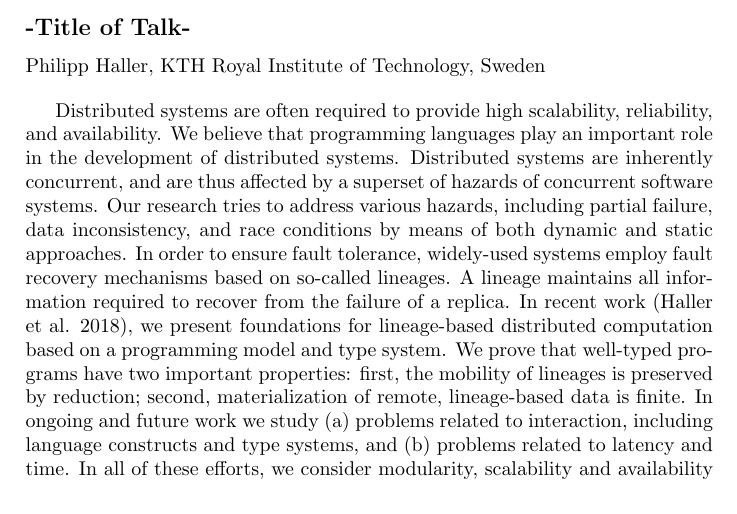
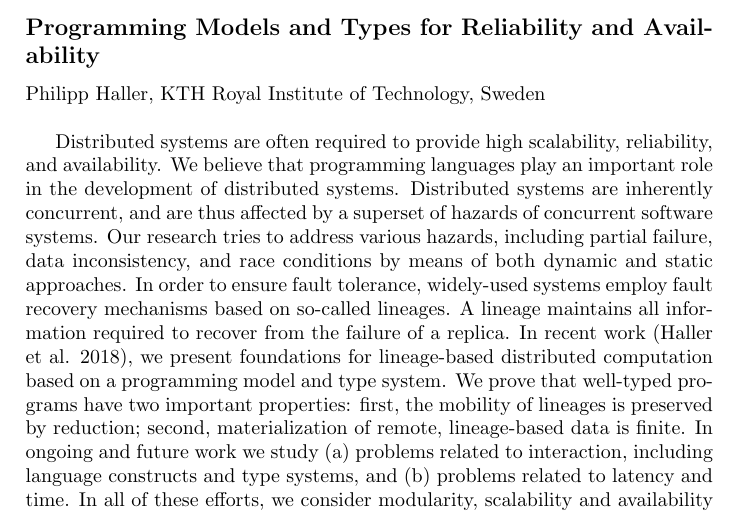
Before and after one commit to pl4ds/pl4ds-shonan-meeting-2019-final-report, a LaTeX document (report/report.tex): part of page 9 of 18, cut at the place of the change. Compiled offline with pdfLaTeX.

Commit message:
Update report.tex

```diff
--- a/report/report.tex
+++ b/report/report.tex
@@ -79,7 +79,7 @@ Elisa Gonzalez Boix, Vrije Universiteit Brussel, Belgium}
 Torsten Grust, Universit\"at T\"ubingen, Germany}
 \input{abstracts/Grust.tex}
 
-\SHONANabstract{-Title of Talk-}{%
+\SHONANabstract{Programming Models and Types for Reliability and Availability}{%
 Philipp Haller, KTH Royal Institute of Technology, Sweden}
 \input{abstracts/Haller.tex}
 
```
